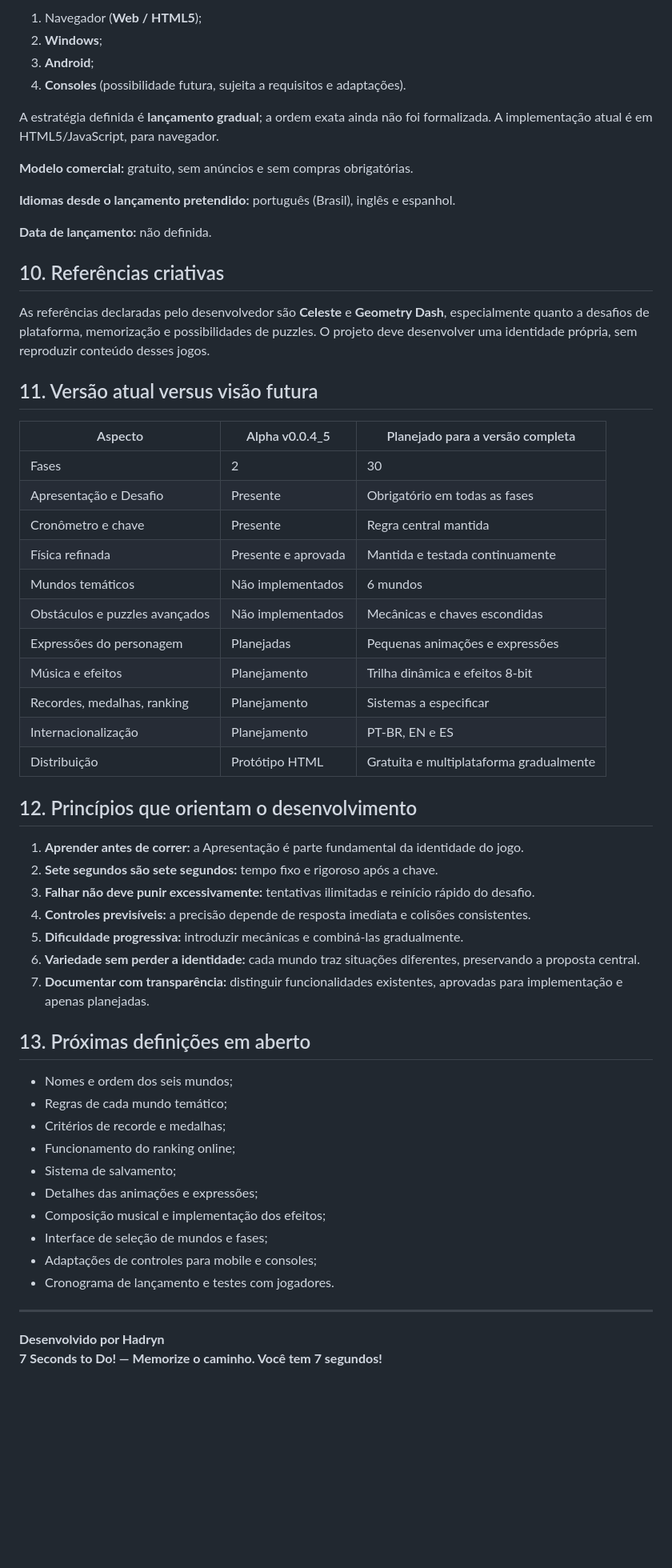
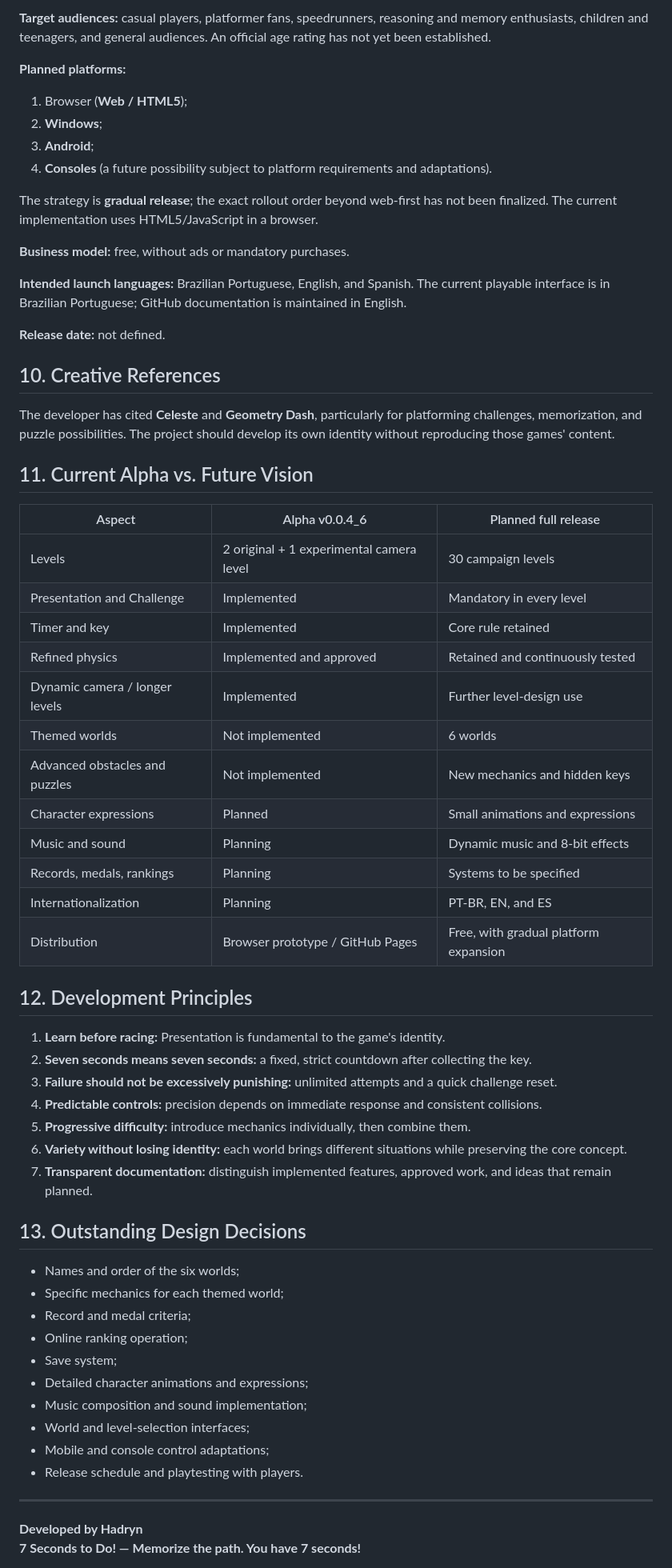
Before and after one commit to hadryndev/7-seconds-to-do, a Markdown page: docs/GDD.md, the part around the change printed below. Shown: that part at 80% size. Drawn GitHub-style; blank space fills up the shorter version.

Commit message:
docs: translate game design document to English and align with current Alpha

```diff
--- a/docs/GDD.md
+++ b/docs/GDD.md
@@ -177,62 +188,67 @@ Como o jogo permite repetição ilimitada, os efeitos devem ser perceptíveis se
 
-1. Navegador (**Web / HTML5**);
+**Target audiences:** casual players, platformer fans, speedrunners, reasoning and memory enthusiasts, children and teenagers, and general audiences. An official age rating has not yet been established.
+
+**Planned platforms:**
+
+1. Browser (**Web / HTML5**);
 2. **Windows**;
 3. **Android**;
-4. **Consoles** (possibilidade futura, sujeita a requisitos e adaptações).
+4. **Consoles** (a future possibility subject to platform requirements and adaptations).
 
-A estratégia definida é **lançamento gradual**; a ordem exata ainda não foi formalizada. A implementação atual é em HTML5/JavaScript, para navegador.
+The strategy is **gradual release**; the exact rollout order beyond web-first has not been finalized. The current implementation uses HTML5/JavaScript in a browser.
 
-**Modelo comercial:** gratuito, sem anúncios e sem compras obrigatórias.
+**Business model:** free, without ads or mandatory purchases.
 
-**Idiomas desde o lançamento pretendido:** português (Brasil), inglês e espanhol.
+**Intended launch languages:** Brazilian Portuguese, English, and Spanish. The current playable interface is in Brazilian Portuguese; GitHub documentation is maintained in English.
 
-**Data de lançamento:** não definida.
+**Release date:** not defined.
 
-## 10. Referências criativas
+## 10. Creative References
 
-As referências declaradas pelo desenvolvedor são **Celeste** e **Geometry Dash**, especialmente quanto a desafios de plataforma, memorização e possibilidades de puzzles. O projeto deve desenvolver uma identidade própria, sem reproduzir conteúdo desses jogos.
+The developer has cited **Celeste** and **Geometry Dash**, particularly for platforming challenges, memorization, and puzzle possibilities. The project should develop its own identity without reproducing those games' content.
 
-## 11. Versão atual versus visão futura
+## 11. Current Alpha vs. Future Vision
 
-| Aspecto | Alpha v0.0.4_5 | Planejado para a versão completa |
+| Aspect | Alpha v0.0.4_6 | Planned full release |
 |---|---|---|
-| Fases | 2 | 30 |
-| Apresentação e Desafio | Presente | Obrigatório em todas as fases |
-| Cronômetro e chave | Presente | Regra central mantida |
-| Física refinada | Presente e aprovada | Mantida e testada continuamente |
-| Mundos temáticos | Não implementados | 6 mundos |
-| Obstáculos e puzzles avançados | Não implementados | Mecânicas e chaves escondidas |
-| Expressões do personagem | Planejadas | Pequenas animações e expressões |
-| Música e efeitos | Planejamento | Trilha dinâmica e efeitos 8-bit |
-| Recordes, medalhas, ranking | Planejamento | Sistemas a especificar |
-| Internacionalização | Planejamento | PT-BR, EN e ES |
-| Distribuição | Protótipo HTML | Gratuita e multiplataforma gradualmente |
+| Levels | 2 original + 1 experimental camera level | 30 campaign levels |
+| Presentation and Challenge | Implemented | Mandatory in every level |
+| Timer and key | Implemented | Core rule retained |
+| Refined physics | Implemented and approved | Retained and continuously tested |
+| Dynamic camera / longer levels | Implemented | Further level-design use |
+| Themed worlds | Not implemented | 6 worlds |
+| Advanced obstacles and puzzles | Not implemented | New mechanics and hidden keys |
+| Character expressions | Planned | Small animations and expressions |
+| Music and sound | Planning | Dynamic music and 8-bit effects |
+| Records, medals, rankings | Planning | Systems to be specified |
+| Internationalization | Planning | PT-BR, EN, and ES |
+| Distribution | Browser prototype / GitHub Pages | Free, with gradual platform expansion |
 
-## 12. Princípios que orientam o desenvolvimento
+## 12. Development Principles
 
-1. **Aprender antes de correr:** a Apresentação é parte fundamental da identidade do jogo.
-2. **Sete segundos são sete segundos:** tempo fixo e rigoroso após a chave.
-3. **Falhar não deve punir excessivamente:** tentativas ilimitadas e reinício rápido do desafio.
-4. **Controles previsíveis:** a precisão depende de resposta imediata e colisões consistentes.
-5. **Dificuldade progressiva:** introduzir mecânicas e combiná-las gradualmente.
-6. **Variedade sem perder a identidade:** cada mundo traz situações diferentes, preservando a proposta central.
-7. **Documentar com transparência:** distinguir funcionalidades existentes, aprovadas para implementação e apenas planejadas.
+1. **Learn before racing:** Presentation is fundamental to the game's identity.
+2. **Seven seconds means seven seconds:** a fixed, strict countdown after collecting the key.
+3. **Failure should not be excessively punishing:** unlimited attempts and a quick challenge reset.
+4. **Predictable controls:** precision depends on immediate response and consistent collisions.
+5. **Progressive difficulty:** introduce mechanics individually, then combine them.
+6. **Variety without losing identity:** each world brings different situations while preserving the core concept.
+7. **Transparent documentation:** distinguish implemented features, approved work, and ideas that remain planned.
 
-## 13. Próximas definições em aberto
+## 13. Outstanding Design Decisions
 
-- Nomes e ordem dos seis mundos;
-- Regras de cada mundo temático;
-- Critérios de recorde e medalhas;
-- Funcionamento do ranking online;
-- Sistema de salvamento;
-- Detalhes das animações e expressões;
-- Composição musical e implementação dos efeitos;
-- Interface de seleção de mundos e fases;
-- Adaptações de controles para mobile e consoles;
-- Cronograma de lançamento e testes com jogadores.
+- Names and order of the six worlds;
+- Specific mechanics for each themed world;
+- Record and medal criteria;
+- Online ranking operation;
+- Save system;
+- Detailed character animations and expressions;
+- Music composition and sound implementation;
+- World and level-selection interfaces;
+- Mobile and console control adaptations;
+- Release schedule and playtesting with players.
 
 ---
 
-**Desenvolvido por Hadryn**
-**7 Seconds to Do! — Memorize o caminho. Você tem 7 segundos!**
+**Developed by Hadryn**
+**7 Seconds to Do! — Memorize the path. You have 7 seconds!**
 
```
Also changed, not shown: other parts of docs/GDD.md (+125 -114 lines).
